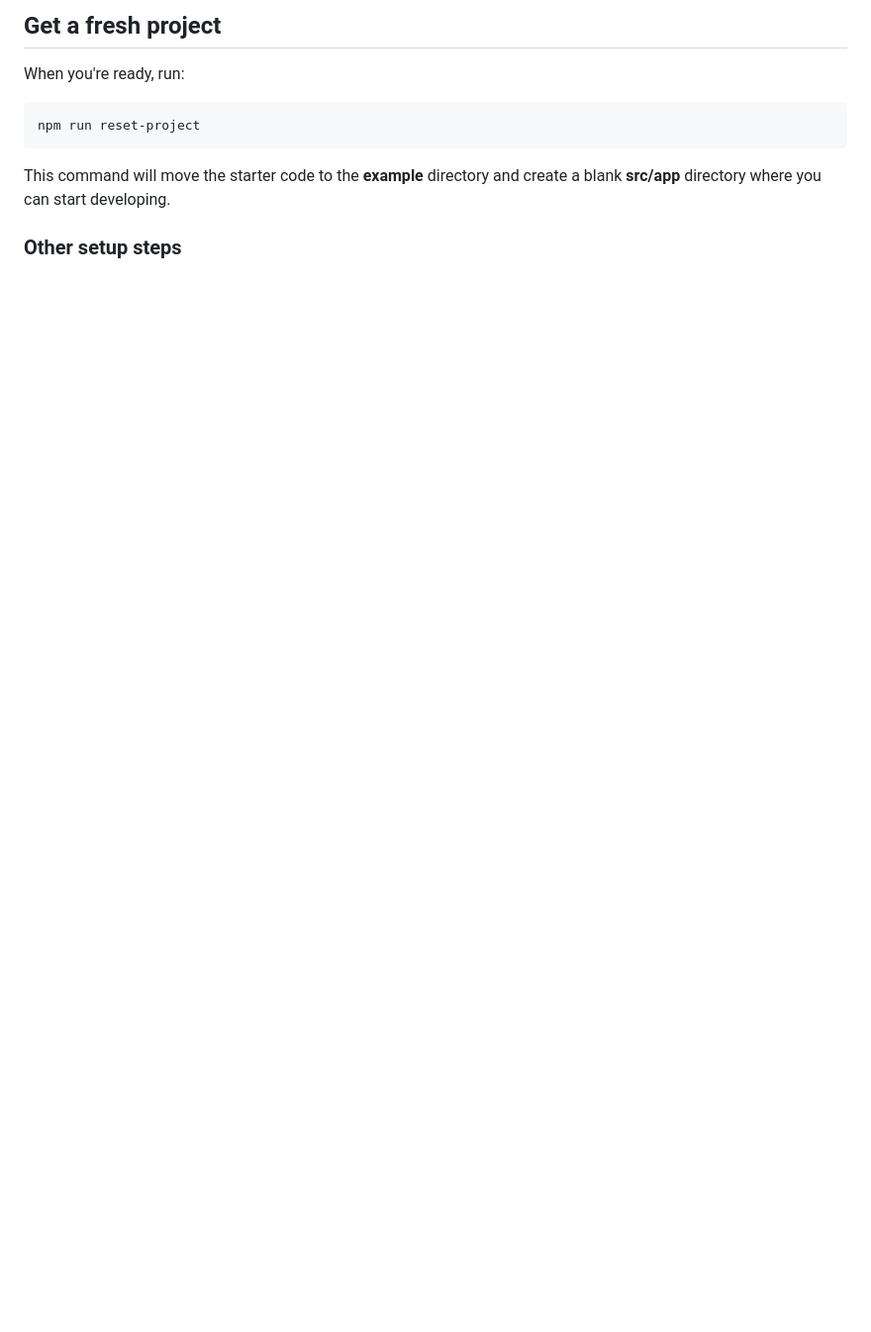
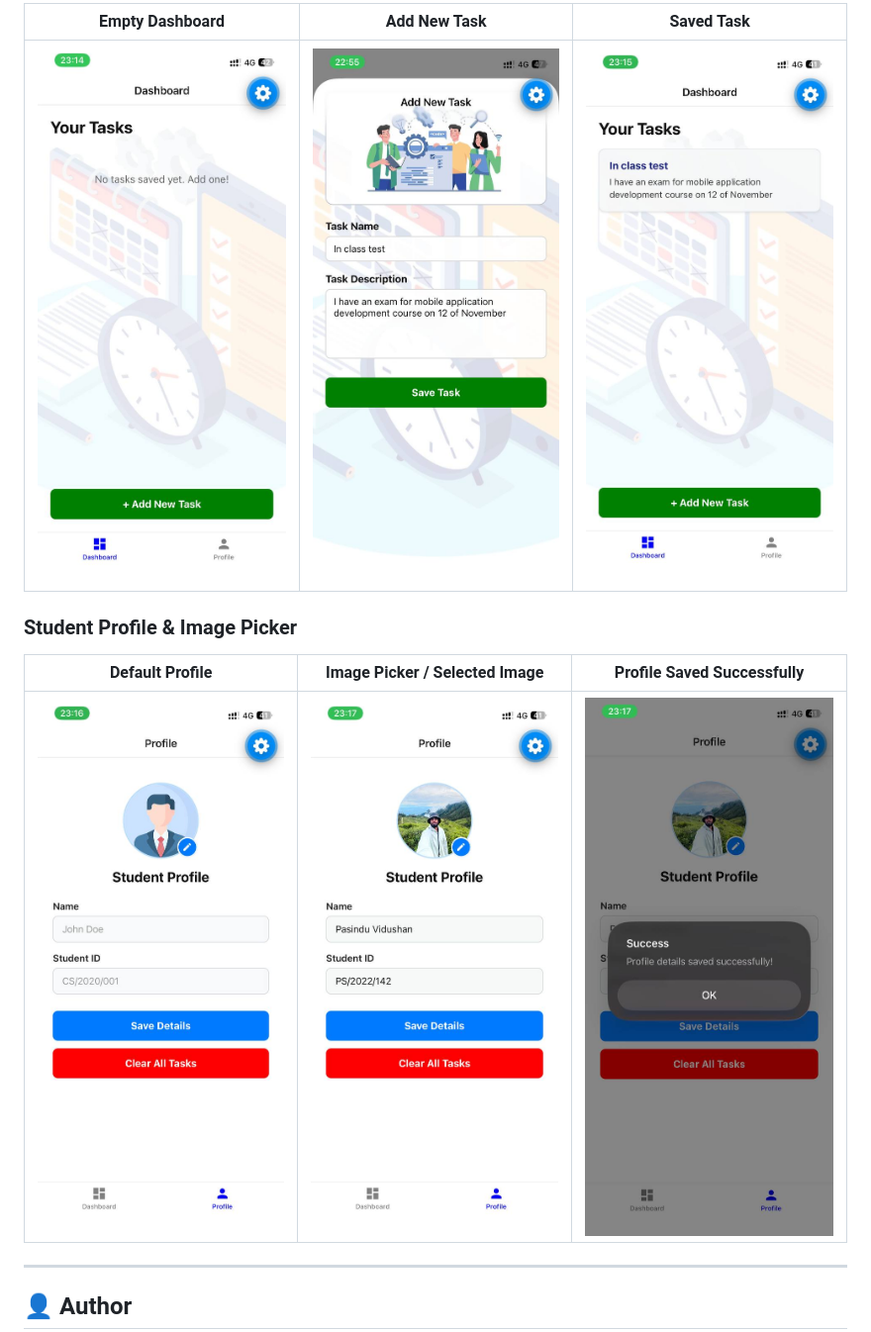
Before and after one commit to pasinduvidushan258/TasksHub, a Markdown page: README.md, the part around one of its changes. Shown at 99% size. Rendered like a GitHub page; pictures changed too: Output_Screens/01_dashboard_empty.jpg (added), Output_Screens/02_add_task.jpg (added), Output_Screens/03_dashboard_saved_task.jpg (added); blank space fills up the shorter version.

````diff
--- a/README.md
+++ b/README.md
@@ -27,13 +72,15 @@ You can start developing by editing the files inside the **src/app** directory.
 
-## Get a fresh project
+| Empty Dashboard | Add New Task | Saved Task |
+| :---: | :---: | :---: |
+| ![Empty Dashboard](./Output_Screens/01_dashboard_empty.jpg) | ![Add New Task](./Output_Screens/02_add_task.jpg) | ![Saved Task](./Output_Screens/03_dashboard_saved_task.jpg) |
 
-When you're ready, run:
+### Student Profile & Image Picker
 
-```bash
-npm run reset-project
-```
+| Default Profile | Image Picker / Selected Image | Profile Saved Successfully |
+| :---: | :---: | :---: |
+| ![Default Profile](./Output_Screens/04_profile_default.jpg) | ![Selected Profile Image](./Output_Screens/05_profile_with_image.jpg) | ![Profile Saved](./Output_Screens/06_profile_saved_success.jpg) |
 
-This command will move the starter code to the **example** directory and create a blank **src/app** directory where you can start developing.
+---
 
-### Other setup steps
+## 👤 Author
 
````
Also changed, not shown: other parts of README.md (+60 -32 lines), 2 other files.
